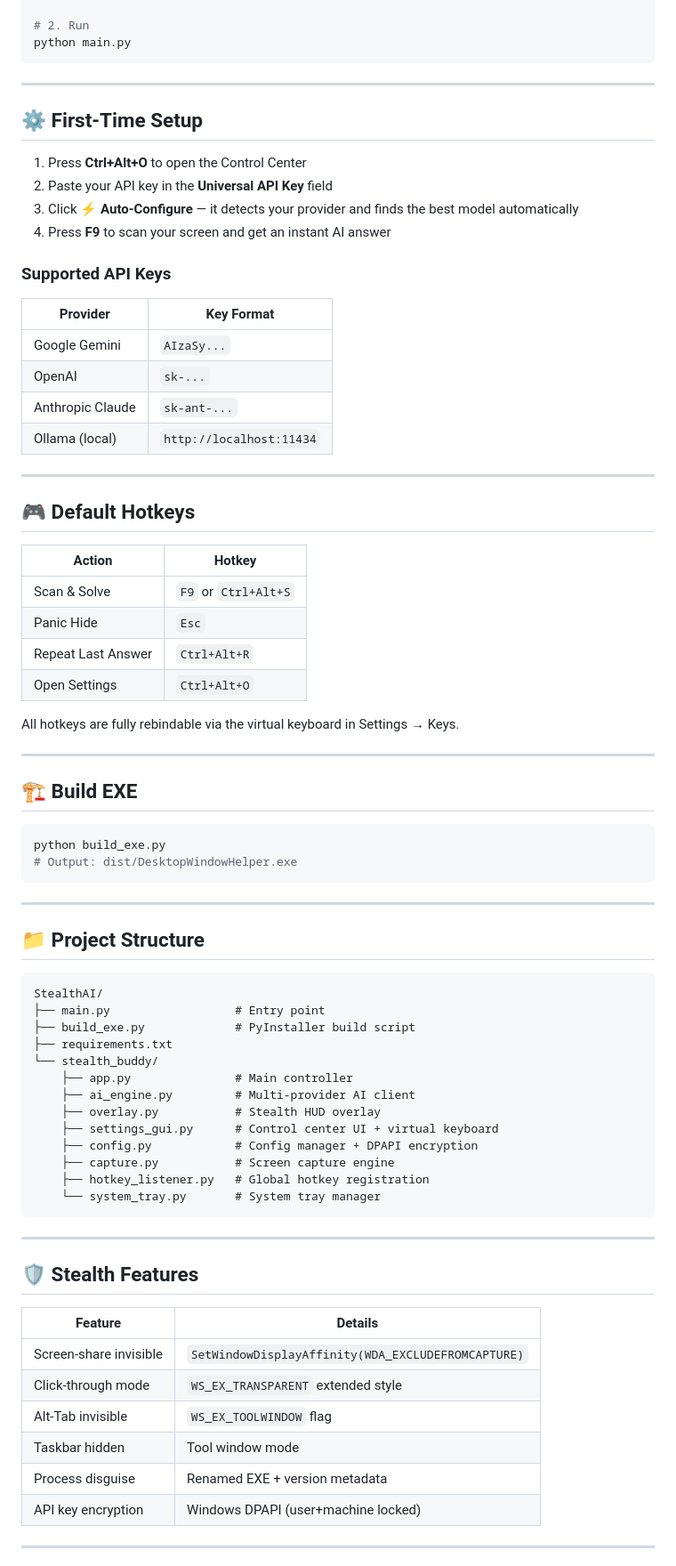
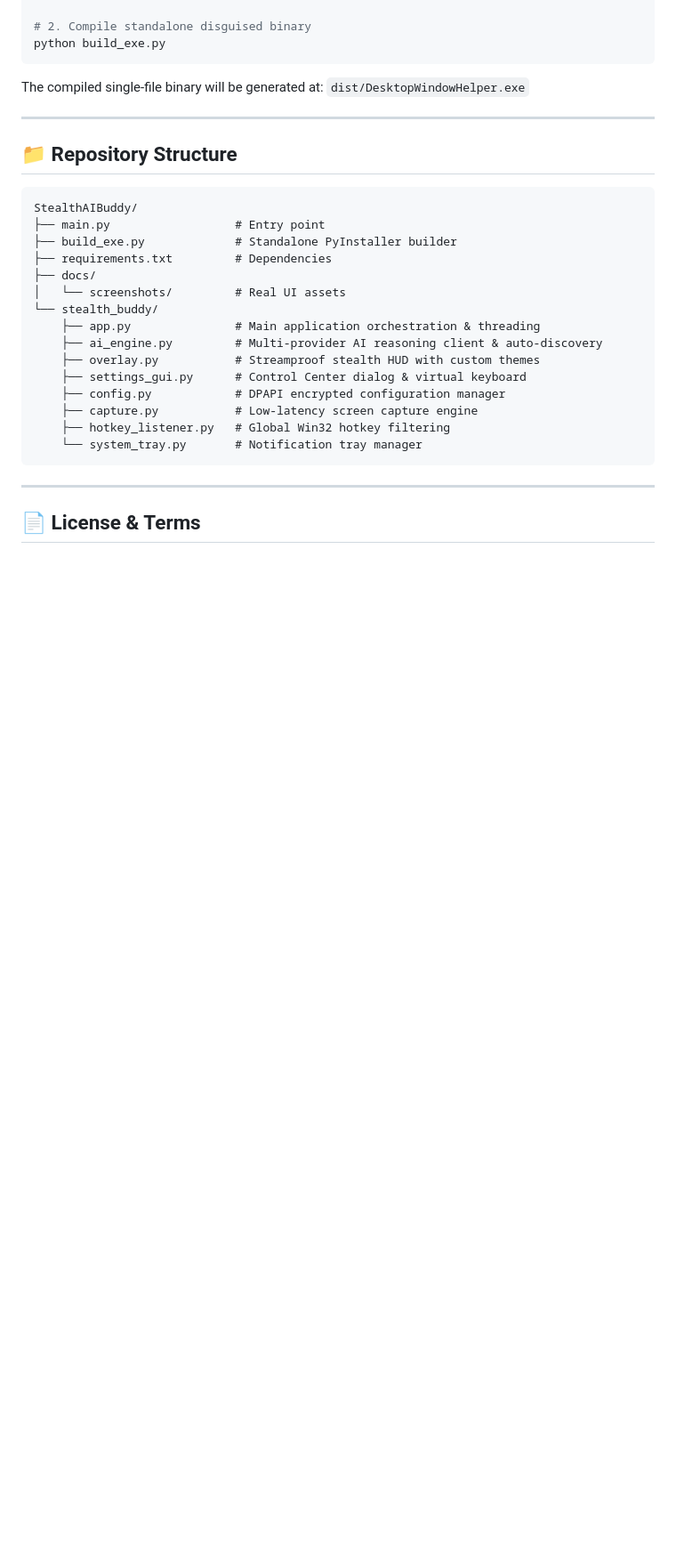
Before and after one commit to Dark-Shadow34/StealthAIBuddy, a Markdown page: README.md, the part around one of its changes. Shown at 89% size. GitHub-like rendering; blank space fills up the shorter version.

````diff
--- a/README.md
+++ b/README.md
@@ -52,80 +93,34 @@ Download `DesktopWindowHelper.exe` from [Releases](../../releases) and run it.
 pip install -r requirements.txt
 
-# 2. Run
-python main.py
+# 2. Compile standalone disguised binary
+python build_exe.py
+```
+The compiled single-file binary will be generated at:
+`dist/DesktopWindowHelper.exe`
+
+---
+
+## 📁 Repository Structure
+
+```
+StealthAIBuddy/
+├── main.py                  # Entry point
+├── build_exe.py             # Standalone PyInstaller builder
+├── requirements.txt         # Dependencies
+├── docs/
+│   └── screenshots/         # Real UI assets
+└── stealth_buddy/
+    ├── app.py               # Main application orchestration & threading
+    ├── ai_engine.py         # Multi-provider AI reasoning client & auto-discovery
+    ├── overlay.py           # Streamproof stealth HUD with custom themes
+    ├── settings_gui.py      # Control Center dialog & virtual keyboard
+    ├── config.py            # DPAPI encrypted configuration manager
+    ├── capture.py           # Low-latency screen capture engine
+    ├── hotkey_listener.py   # Global Win32 hotkey filtering
+    └── system_tray.py       # Notification tray manager
 ```
 
 ---
 
-## ⚙️ First-Time Setup
+## 📄 License & Terms
 
-1. Press **Ctrl+Alt+O** to open the Control Center
-2. Paste your API key in the **Universal API Key** field
-3. Click **⚡ Auto-Configure** — it detects your provider and finds the best model automatically
-4. Press **F9** to scan your screen and get an instant AI answer
-
-### Supported API Keys
-| Provider | Key Format |
-|---|---|
-| Google Gemini | `AIzaSy...` |
-| OpenAI | `sk-...` |
-| Anthropic Claude | `sk-ant-...` |
-| Ollama (local) | `http://localhost:11434` |
-
----
-
-## 🎮 Default Hotkeys
-
-| Action | Hotkey |
-|---|---|
-| Scan & Solve | `F9` or `Ctrl+Alt+S` |
-| Panic Hide | `Esc` |
-| Repeat Last Answer | `Ctrl+Alt+R` |
-| Open Settings | `Ctrl+Alt+O` |
-
-All hotkeys are fully rebindable via the virtual keyboard in Settings → Keys.
-
----
-
-## 🏗 Build EXE
-
-```bash
-python build_exe.py
-# Output: dist/DesktopWindowHelper.exe
-```
-
----
-
-## 📁 Project Structure
-
-```
-StealthAI/
-├── main.py                  # Entry point
-├── build_exe.py             # PyInstaller build script
-├── requirements.txt
-└── stealth_buddy/
-    ├── app.py               # Main controller
-    ├── ai_engine.py         # Multi-provider AI client
-    ├── overlay.py           # Stealth HUD overlay
-    ├── settings_gui.py      # Control center UI + virtual keyboard
-    ├── config.py            # Config manager + DPAPI encryption
-    ├── capture.py           # Screen capture engine
-    ├── hotkey_listener.py   # Global hotkey registration
-    └── system_tray.py       # System tray manager
-```
-
----
-
-## 🛡 Stealth Features
-
-| Feature | Details |
-|---|---|
-| Screen-share invisible | `SetWindowDisplayAffinity(WDA_EXCLUDEFROMCAPTURE)` |
-| Click-through mode | `WS_EX_TRANSPARENT` extended style |
-| Alt-Tab invisible | `WS_EX_TOOLWINDOW` flag |
-| Taskbar hidden | Tool window mode |
-| Process disguise | Renamed EXE + version metadata |
-| API key encryption | Windows DPAPI (user+machine locked) |
-
----
-
````
Also changed, not shown: other parts of README.md (+69 -49 lines).
